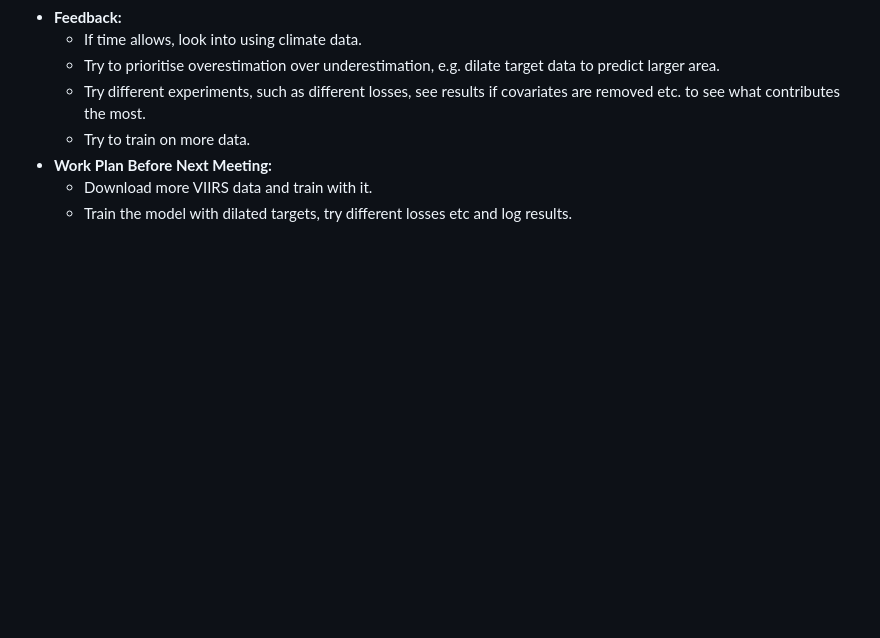
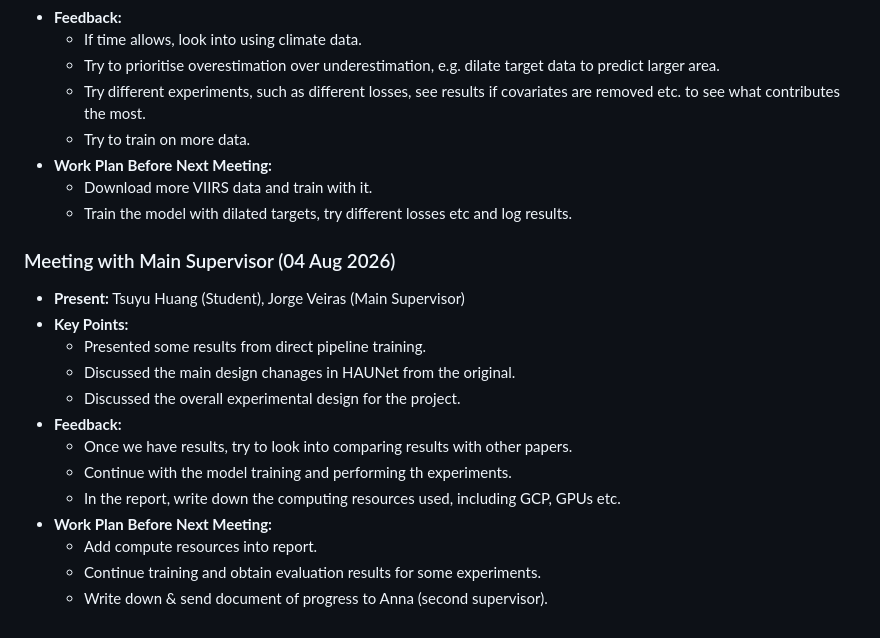
Before and after one commit to ada-th25/irp-th25-azure, a Markdown page: logbook/logbook.md, the part around the change. Drawn GitHub-style; blank space fills up the shorter version.

Commit message:
CHORE: Update logbook

```diff
--- a/logbook/logbook.md
+++ b/logbook/logbook.md
@@ -164,3 +164,18 @@
 - **Work Plan Before Next Meeting:**
     - Download more VIIRS data and train with it.
     - Train the model with dilated targets, try different losses etc and log results.
+
+### Meeting with Main Supervisor (04 Aug 2026)
+- **Present:** Tsuyu Huang (Student), Jorge Veiras (Main Supervisor)
+- **Key Points:**
+    - Presented some results from direct pipeline training.
+    - Discussed the main design chanages in HAUNet from the original.
+    - Discussed the overall experimental design for the project.
+- **Feedback:**
+    - Once we have results, try to look into comparing results with other papers.
+    - Continue with the model training and performing th experiments.
+    - In the report, write down the computing resources used, including GCP, GPUs etc.
+- **Work Plan Before Next Meeting:**
+    - Add compute resources into report.
+    - Continue training and obtain evaluation results for some experiments.
+    - Write down & send document of progress to Anna (second supervisor).
```
